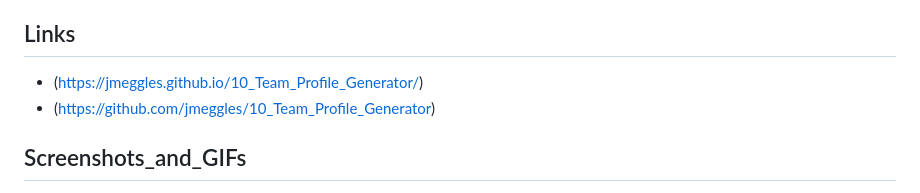
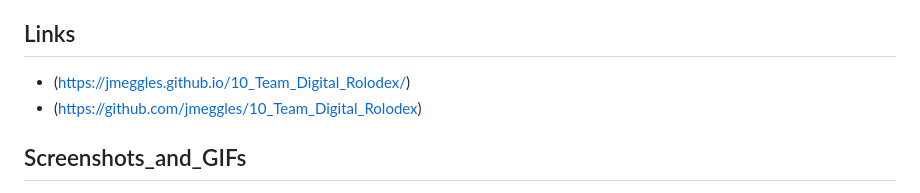
Before and after one commit to jmeggles/10_Team_Digital_Rolodex, a Markdown page: README.md, the part around the change printed below. GitHub-like rendering.

```diff
--- a/README.md
+++ b/README.md
@@ -18,8 +18,8 @@
   - [Contribute](#Contribute)
 
  ## Links
-  - (https://jmeggles.github.io/10_Team_Profile_Generator/)
-  - (https://github.com/jmeggles/10_Team_Profile_Generator)
+  - (https://jmeggles.github.io/10_Team_Digital_Rolodex/)
+  - (https://github.com/jmeggles/10_Team_Digital_Rolodex)
 
  ## Screenshots_and_GIFs
   - ![](https://media.giphy.com/media/givH9vKcj4Vwz94XJX/giphy.gif)
```
Also changed, not shown: other parts of README.md (+2 -0 lines), assets/images/screenshot1.png (added), assets/images/screenshot2.png (added), assets/images/screenshot3.png (added), assets/images/screenshot4.png (added), 1 other file.
